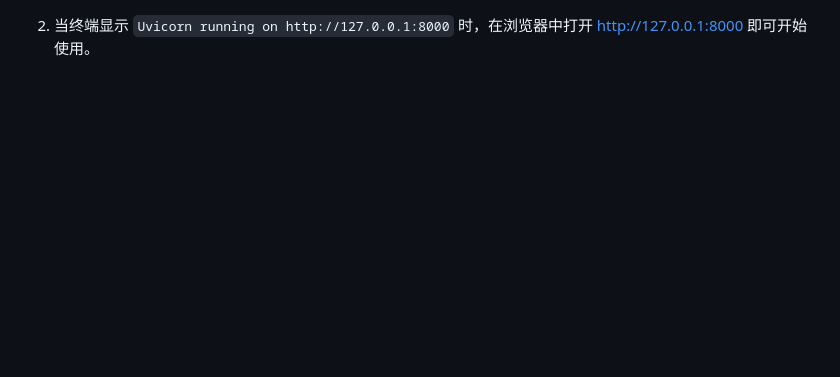
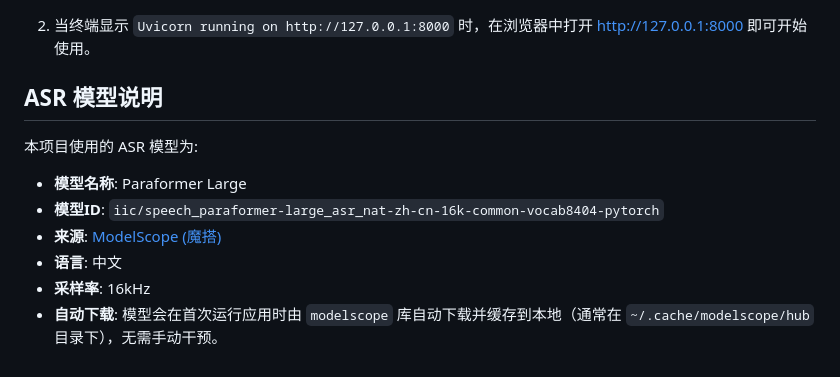
Before and after one commit to guohongbin-git/audio, a Markdown page: audio_content_detection/README.md, the part around one of its changes. GitHub-like rendering; blank space fills up the shorter version.

```diff
--- a/audio_content_detection/README.md
+++ b/audio_content_detection/README.md
@@ -57,2 +79,12 @@
 
 2.  当终端显示 `Uvicorn running on http://127.0.0.1:8000` 时，在浏览器中打开 [http://127.0.0.1:8000](http://127.0.0.1:8000) 即可开始使用。
+
+## ASR 模型说明
+
+本项目使用的 ASR 模型为:
+- **模型名称**: Paraformer Large
+- **模型ID**: `iic/speech_paraformer-large_asr_nat-zh-cn-16k-common-vocab8404-pytorch`
+- **来源**: [ModelScope (魔搭)](https://modelscope.cn/models/iic/speech_paraformer-large_asr_nat-zh-cn-16k-common-vocab8404-pytorch/summary)
+- **语言**: 中文
+- **采样率**: 16kHz
+- **自动下载**: 模型会在首次运行应用时由 `modelscope` 库自动下载并缓存到本地（通常在 `~/.cache/modelscope/hub` 目录下），无需手动干预。
```
Also changed, not shown: other parts of audio_content_detection/README.md (+25 -3 lines).
